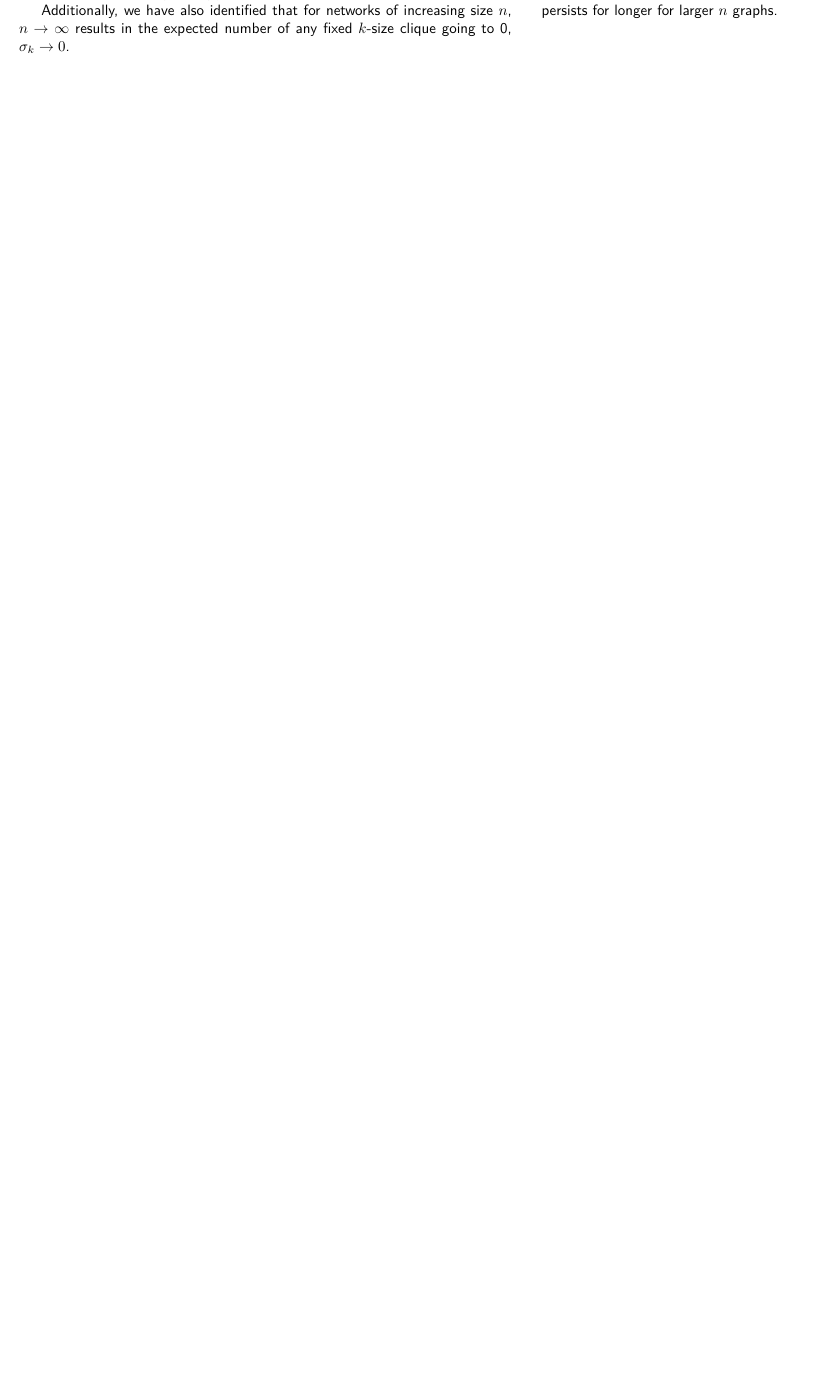
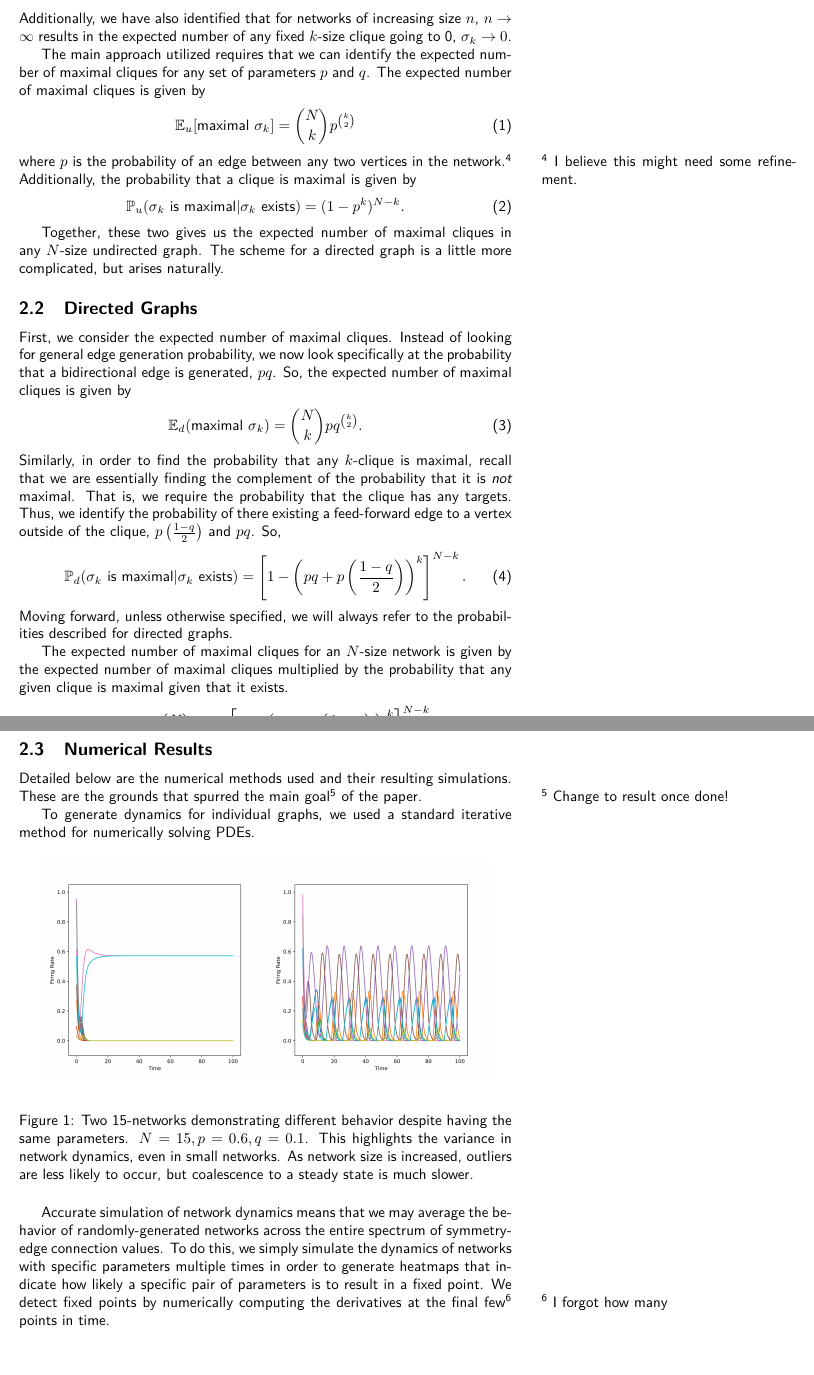
Before and after one commit to ericzyhan/Neuroscience-Research, a LaTeX paper (Summary New/document.tex, which reads Summary New/initial_results.tex): part of page 3 of 3 before the commit and two parts of pages 3 and 4 of 4 after it, the two joined at a grey line, cut so that both start at the same text, the shorter picture padded with empty space. Compiled offline with pdfLaTeX.

Commit message:
Summary changes

```diff
--- a/Summary New/document.tex
+++ b/Summary New/document.tex
@@ -9,6 +9,7 @@
 \usepackage{amsthm}
 \usepackage[dvipsnames]{xcolor}
 \usepackage{thmtools}
+\usepackage{subcaption}
 
 \newcommand{\rme}{\mathrm{e}}
 \newcommand{\rmd}{\mathrm{d}}
@@ -20,6 +21,7 @@
 \newcommand{\R}{\mathbb{R}}
 \newcommand{\Ell}{\mathscr{L}}
 \newcommand{\Z}{\mathbb{Z}}
+\newcommand{\E}{\mathbb{E}}
 \newcommand{\K}{\mathbb{K}}
 \newcommand{\F}{\mathbb{F}}
 \newcommand{\PP}{\mathbb{P}}
--- a/Summary New/initial_results.tex
+++ b/Summary New/initial_results.tex
@@ -5,4 +5,69 @@
 
 We have generated heatmaps of averaged network dynamics that showcase general patterns for size-$n$ networks across the full spectrum of edge connection probabilities and degrees of symmetry. Utilizing these heatmaps, we can see a distinct zone of phase transition where the dynamics go from coalescing to a fixed point to exhibiting strongly chaotic behavior.\sidenote{It should be noted that chaotic behavior persists for longer for larger $n$ graphs.}
 
+
+\subsection{Undirected Graphs}%
+\label{sub:Undirected Graphs}
+
 Additionally, we have also identified that for networks of increasing size $n$, $n\to\infty$ results in the expected number of any fixed $k$-size clique going to 0, $\sigma_k \to 0$.
+
+The main approach utilized requires that we can identify the expected number of maximal cliques for any set of parameters $p$ and $q$. The expected number of maximal cliques is given by
+\begin{align}
+    \label{eq:e of max}
+    \E_u[\mbox{maximal } \sigma_k] = \binom{N}{k}p^{\binom{k}{2}}
+\end{align}
+where $p$ is the probability of an edge between any two vertices in the network.\sidenote{I believe this might need some refinement.}
+Additionally, the probability that a clique is maximal is given by
+\begin{align}
+    \label{eq:p max undirected}
+    \PP_u{(\sigma_k \mbox{ is maximal}|\sigma_k \mbox{ exists})} = (1-p^k)^{N-k}.
+\end{align}
+
+Together, these two gives us the expected number of maximal cliques in any $N$-size undirected graph. The scheme for a directed graph is a little more complicated, but arises naturally.
+
+\subsection{Directed Graphs}%
+\label{sub:Directed Graphs}
+
+First, we consider the expected number of maximal cliques. Instead of looking for general edge generation probability, we now look specifically at
+%  nerd -ella
+the probability that a bidirectional edge is generated, $pq$. So, the expected number of maximal cliques is given by
+\begin{align}
+    \label{eq:e of max directed}
+    \E_d(\mbox{maximal } \sigma_k) = \binom{N}{k}pq^{\binom{k}{2}}.
+\end{align}
+Similarly, in order to find the probability that any $k$-clique is maximal, recall that we are essentially finding the complement of the probability that it is \textit{not} maximal. That is, we require the probability that the clique has any targets. Thus, we identify the probability of there existing a feed-forward edge to a vertex outside of the clique, $p \left(\frac{1-q}{2} \right)$ and $pq$. So,
+\begin{align}
+    \label{eq:p max directed}
+    \PP_d(\sigma_k \mbox{ is maximal}|\sigma_k \mbox{ exists}) = \left[ 1- \left(pq + p   \left(\frac{1-q}{2} \right) \right)^k \right]^{N-k}.
+\end{align}
+Moving forward, unless otherwise specified, we will always refer to the probabilities described for directed graphs.
+
+The expected number of maximal cliques for an $N$-size network is given by the expected number of maximal cliques multiplied by the probability that any given clique is maximal given that it exists.
+\begin{gather}
+    \label{eq:expected max directed}
+    \E_d \cdot \PP_d = \binom{N}{k}pq^{\binom{k}{2}} \left[ 1- \left(pq + p   \left(\frac{1-q}{2} \right) \right)^k \right]^{N-k}.
+\end{gather}
+
+\subsection{Numerical Results}%
+\label{sub:Numerical Results}
+
+Detailed below are the numerical methods used and their resulting simulations. These are the grounds that spurred the main goal\sidenote{Change to result once done!} of the paper.
+
+To generate dynamics for individual graphs, we used a standard iterative method for numerically solving PDEs.
+\begin{figure}[h]
+     \centering
+     \begin{subfigure}{0.45\textwidth}
+         \centering
+         \includegraphics[width=\linewidth]{./Figures/Matrix Size 10 Symmetry 0.100 0.6 0.1 12.png}
+         \label{fig:1a}
+     \end{subfigure}
+     \begin{subfigure}{0.45\textwidth}
+         \centering
+         \includegraphics[width=\linewidth]{./Figures/Matrix Size 10 Symmetry 0.100 0.6 0.1 13.png}
+         \label{fig:1b}
+     \end{subfigure}
+     \caption{Two 15-networks demonstrating different behavior despite having the same parameters. $N=15, p=0.6, q=0.1$. This highlights the variance in network dynamics, even in small networks. As network size is increased, outliers are less likely to occur, but coalescence to a steady state is much slower.}
+     \label{fig:1}
+\end{figure}
+
+Accurate simulation of network dynamics means that we may average the behavior of randomly-generated networks across the entire spectrum of symmetry-edge connection values. To do this, we simply simulate the dynamics of networks with specific parameters multiple times in order to generate heatmaps that indicate how likely a specific pair of parameters is to result in a fixed point. We detect fixed points by numerically computing the derivatives at the final few\sidenote{I forgot how many} points in time.
```
Also changed, not shown: Summary New/prelim.tex (+2 -2 lines), Summary/main.tex (+1 -0 lines), Summary New/Figures/Matrix Size 10 Symmetry 0.100 0.6 0.1 12.png (added), Summary New/Figures/Matrix Size 10 Symmetry 0.100 0.6 0.1 13.png (added), Summary New/Figures/Matrix Size 15 Symmetry 1.000 0.8 1 0.png (added), Summary New/Figures/Matrix Size 15 Symmetry 2.571 0.png (added), Summary New/document.pdf, Summary/Figures/Matrix Size 15 Symmetry 1.000 0.8 1 0.png (added), Summary/Figures/Matrix Size 15 Symmetry 2.571 0.png (added), Summary/main.pdf, 11 other files.
